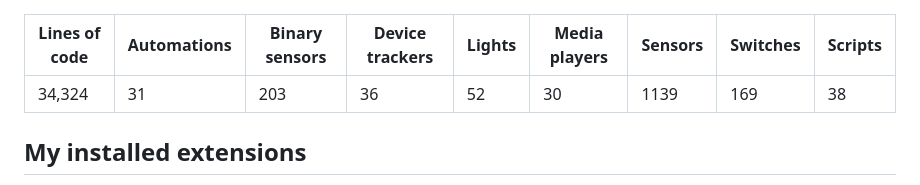
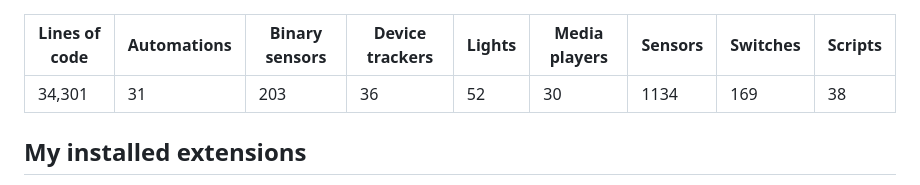
Before and after one commit to ngocjohn/hass-config, a Markdown page: config/README.md, the part around one of its changes. GitHub-like rendering.

```diff
--- a/config/README.md
+++ b/config/README.md
@@ -37,13 +37,13 @@ https://github.com/ngocjohn/hass-config/assets/96962827/acc1a4db-b92e-4ab1-ac9d-
       </thead>
       <tbody>
           <tr>
-              <td>34,324 </td>
+              <td>34,301 </td>
               <td>31</td>
               <td>203</td>
               <td>36</td>
               <td>52</td>
               <td>30</td>
-              <td>1139</td>
+              <td>1134</td>
               <td>169</td>
               <td>38</td>
           </tr>
```
Also changed, not shown: other parts of config/README.md (+1 -1 lines).
